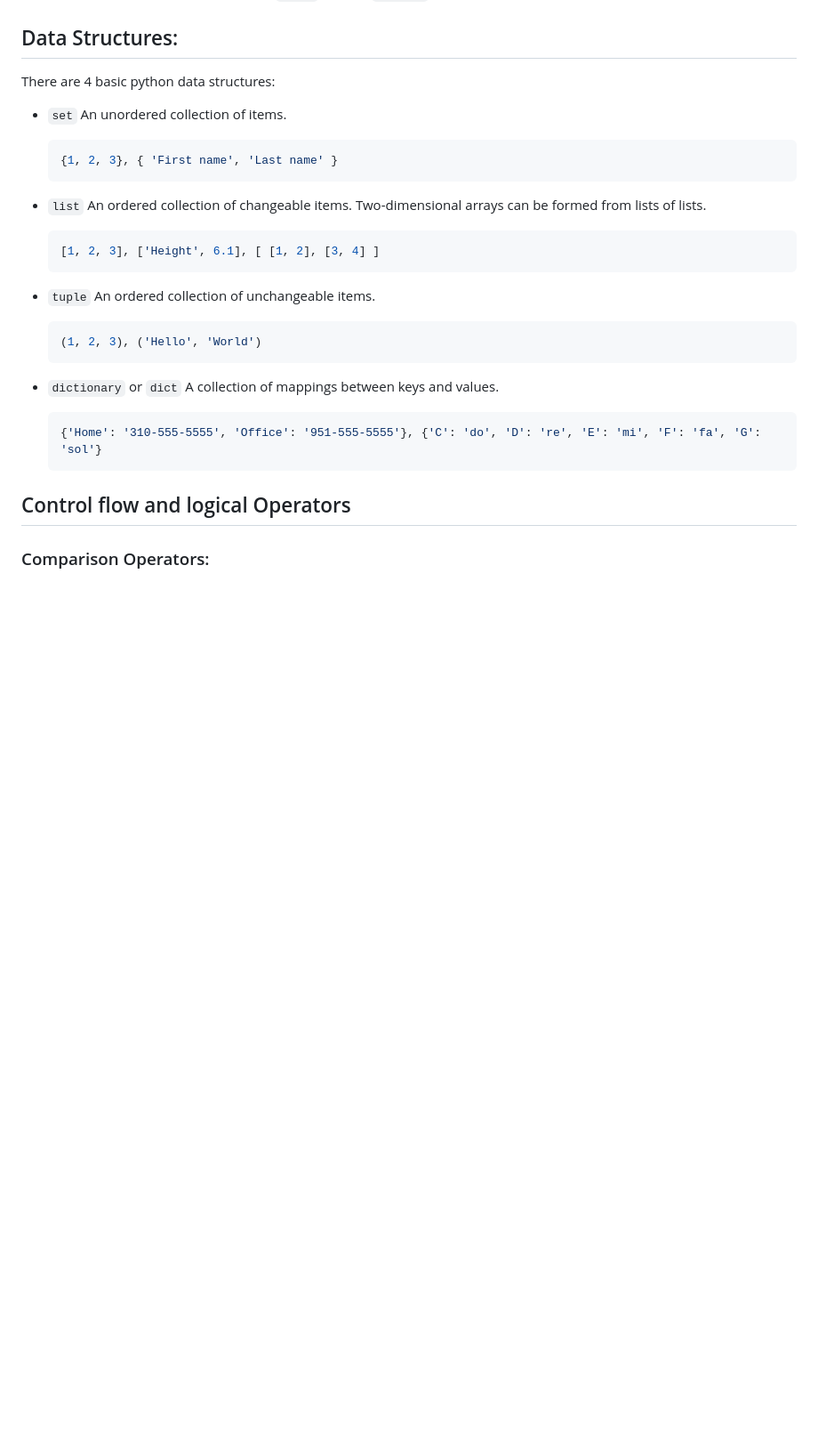
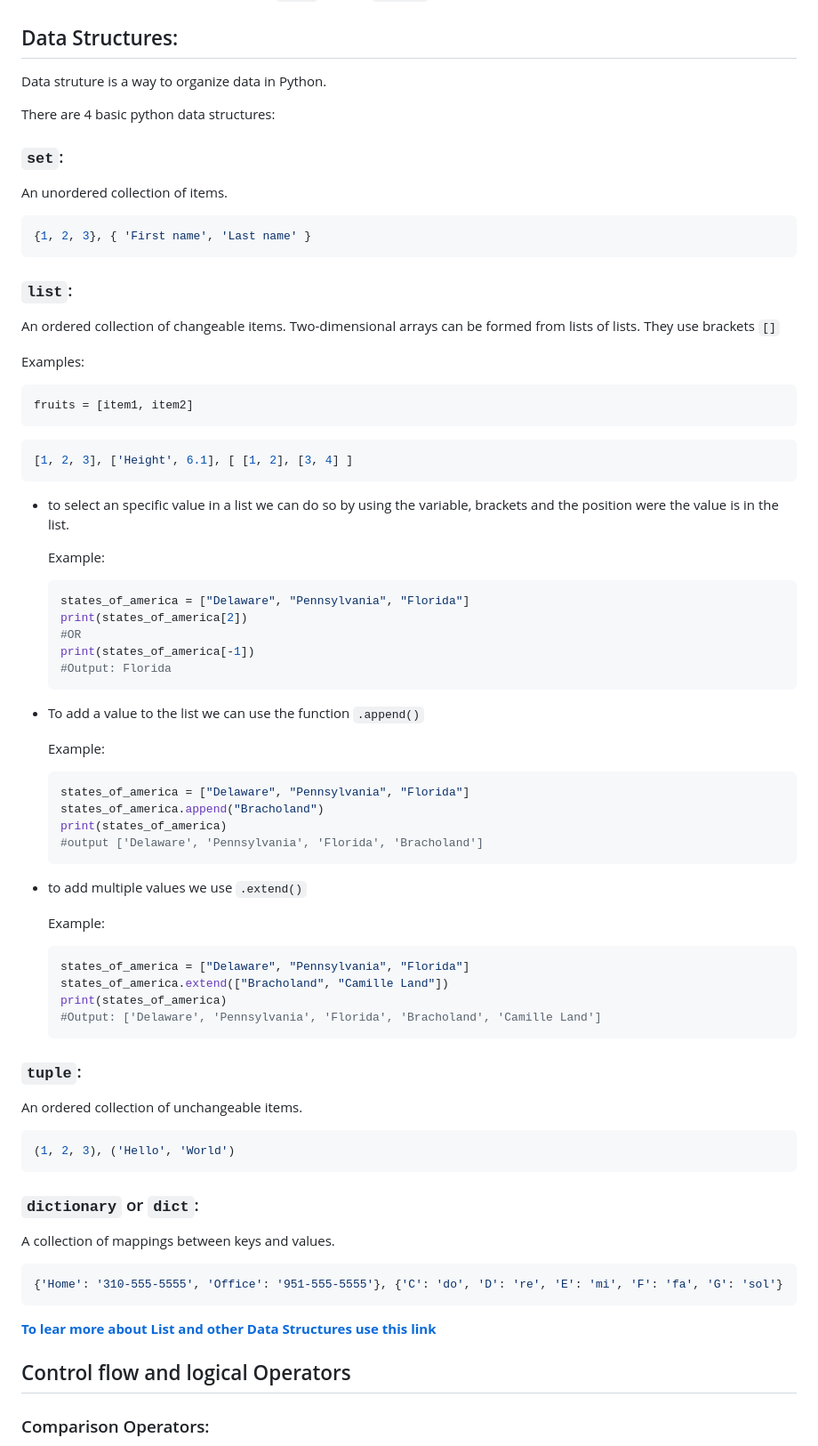
Before and after one commit to BrachoDev/Learning-Projects, a Markdown page: Python learning/pyNotes.md, the part around one of its changes. Shown at 89% size. GitHub-like rendering; blank space fills up the shorter version.

Commit message:
Data Structures notes and resources

````diff
--- a/Python learning/pyNotes.md
+++ b/Python learning/pyNotes.md
@@ -342,31 +349,83 @@ We can modify the type of data for each variable using different functions for e
 
 ## Data Structures:
 
+Data struture is a way to organize data in Python.
+
 There are 4 basic python data structures:
 
-- `set` An unordered collection of items.
+### `set`:
+
+An unordered collection of items.
+
+```python
+{1, 2, 3}, { 'First name', 'Last name' }
+```
+
+### `list`:
+
+An ordered collection of changeable items. Two-dimensional arrays can be formed from lists of lists. They use brackets `[]`
+
+Examples:
+
+```python
+fruits = [item1, item2]
+```
+
+```python
+[1, 2, 3], ['Height', 6.1], [ [1, 2], [3, 4] ]
+```
+
+- to select an specific value in a list we can do so by using the variable, brackets and the position were the value is in the list.
+
+  Example:
 
   ```python
-  {1, 2, 3}, { 'First name', 'Last name' }
+  states_of_america = ["Delaware", "Pennsylvania", "Florida"]
+  print(states_of_america[2])
+  #OR
+  print(states_of_america[-1])
+  #Output: Florida
   ```
 
-- `list` An ordered collection of changeable items. Two-dimensional arrays can be formed from lists of lists.
+- To add a value to the list we can use the function `.append()`
+
+  Example:
 
   ```python
-  [1, 2, 3], ['Height', 6.1], [ [1, 2], [3, 4] ]
+  states_of_america = ["Delaware", "Pennsylvania", "Florida"]
+  states_of_america.append("Bracholand")
+  print(states_of_america)
+  #output ['Delaware', 'Pennsylvania', 'Florida', 'Bracholand']
   ```
 
-- `tuple` An ordered collection of unchangeable items.
+- to add multiple values we use `.extend()`
+
+  Example:
 
   ```python
-  (1, 2, 3), ('Hello', 'World')
+  states_of_america = ["Delaware", "Pennsylvania", "Florida"]
+  states_of_america.extend(["Bracholand", "Camille Land"])
+  print(states_of_america)
+  #Output: ['Delaware', 'Pennsylvania', 'Florida', 'Bracholand', 'Camille Land']
   ```
 
-- `dictionary` or `dict` A collection of mappings between keys and values.
+### `tuple`:
 
-  ```python
-  {'Home': '310-555-5555', 'Office': '951-555-5555'}, {'C': 'do', 'D': 're', 'E': 'mi', 'F': 'fa', 'G': 'sol'}
-  ```
+An ordered collection of unchangeable items.
+
+```python
+(1, 2, 3), ('Hello', 'World')
+```
+
+### `dictionary` or `dict`:
+
+A collection of mappings between keys and values.
+
+```python
+{'Home': '310-555-5555', 'Office': '951-555-5555'}, {'C': 'do', 'D': 're', 'E': 'mi', 'F': 'fa', 'G': 'sol'}
+```
+
+[**To lear more about List and other Data Structures use this link**](https://docs.python.org/3/tutorial/datastructures.html)
 
 ## Control flow and logical Operators
 
````
Also changed, not shown: other parts of Python learning/pyNotes.md (+7 -0 lines).
